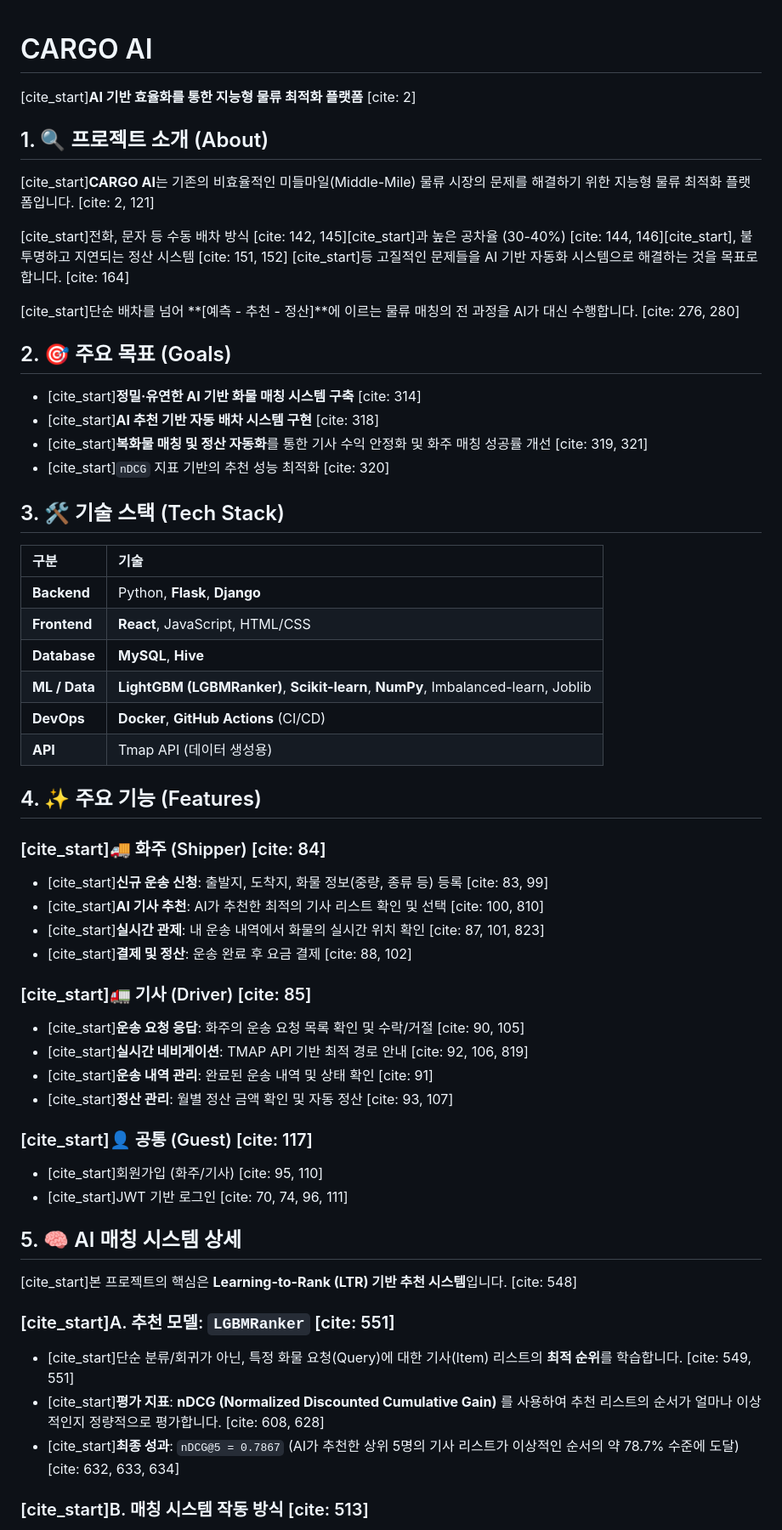
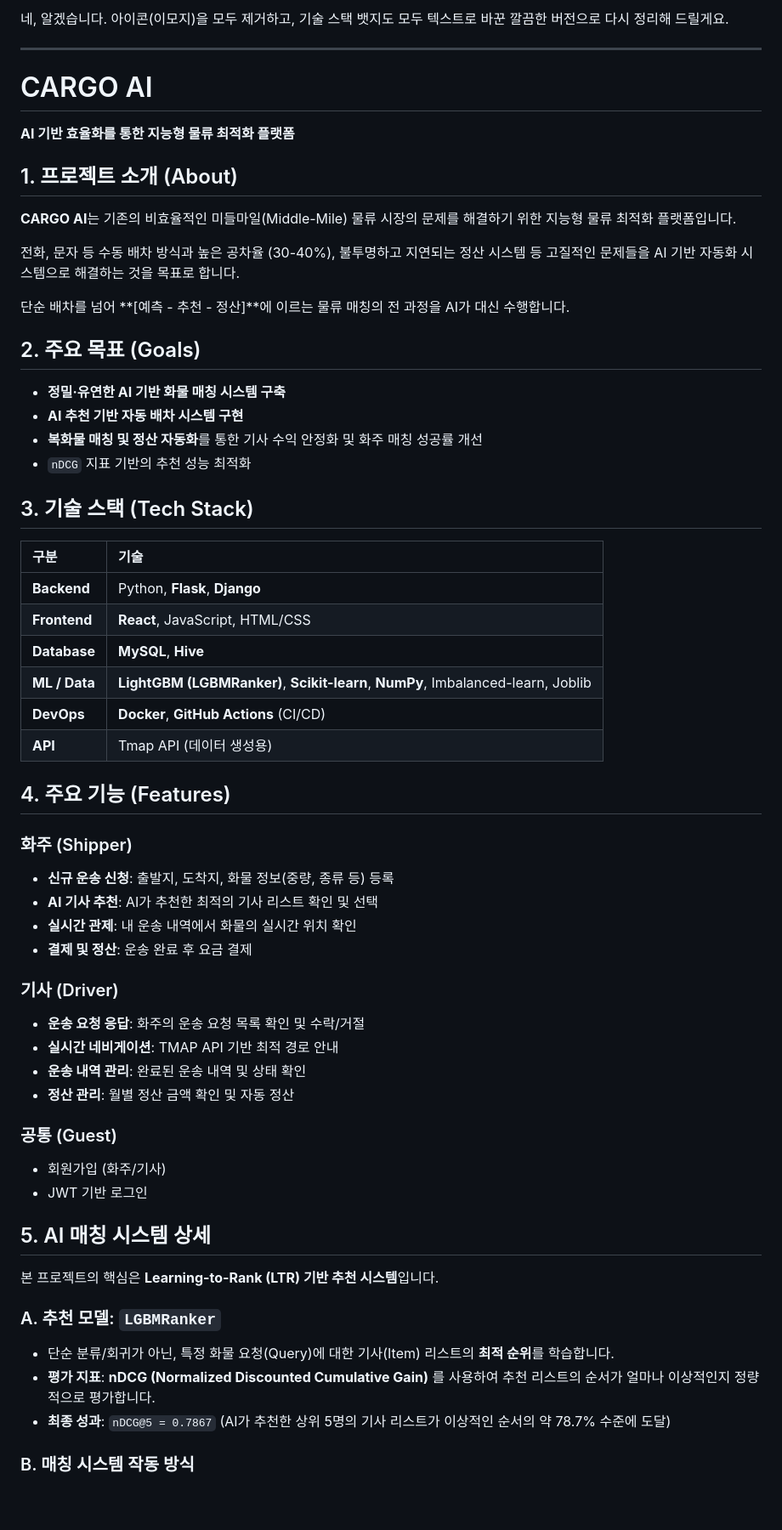
Before and after one commit to youyou-him/cargo_ai, a Markdown page: README.md, the part around one of its changes. Shown at 85% size. GitHub-like rendering; blank space fills up the shorter version.

```diff
--- a/README.md
+++ b/README.md
@@ -1,30 +1,27 @@
+네, 알겠습니다. 아이콘(이모지)을 모두 제거하고, 기술 스택 뱃지도 모두 텍스트로 바꾼 깔끔한 버전으로 다시 정리해 드릴게요.
+
+-----
+
 # CARGO AI
 
-[](https://flask.palletsprojects.com/)
-[](https://reactjs.org/)
-[](https://www.mysql.com/)
-[](https://www.docker.com/)
-[](https://github.com/features/actions)
+**AI 기반 효율화를 통한 지능형 물류 최적화 플랫폼**
 
-[cite\_start]**AI 기반 효율화를 통한 지능형 물류 최적화 플랫폼** [cite: 2]
+## 1\. 프로젝트 소개 (About)
 
-## 1\. 🔍 프로젝트 소개 (About)
+**CARGO AI**는 기존의 비효율적인 미들마일(Middle-Mile) 물류 시장의 문제를 해결하기 위한 지능형 물류 최적화 플랫폼입니다.
 
-[cite\_start]**CARGO AI**는 기존의 비효율적인 미들마일(Middle-Mile) 물류 시장의 문제를 해결하기 위한 지능형 물류 최적화 플랫폼입니다. [cite: 2, 121]
+전화, 문자 등 수동 배차 방식과 높은 공차율 (30-40%), 불투명하고 지연되는 정산 시스템 등 고질적인 문제들을 AI 기반 자동화 시스템으로 해결하는 것을 목표로 합니다.
 
-[cite\_start]전화, 문자 등 수동 배차 방식 [cite: 142, 145][cite\_start]과 높은 공차율 (30-40%) [cite: 144, 146][cite\_start], 불투명하고 지연되는 정산 시스템 [cite: 151, 152] [cite\_start]등 고질적인 문제들을 AI 기반 자동화 시스템으로 해결하는 것을 목표로 합니다. [cite: 164]
+단순 배차를 넘어 \*\*[예측 - 추천 - 정산]\*\*에 이르는 물류 매칭의 전 과정을 AI가 대신 수행합니다.
 
-[cite\_start]단순 배차를 넘어 \*\*[예측 - 추천 - 정산]\*\*에 이르는 물류 매칭의 전 과정을 AI가 대신 수행합니다. [cite: 276, 280]
+## 2\. 주요 목표 (Goals)
 
-## 2\. 🎯 주요 목표 (Goals)
+  * **정밀·유연한 AI 기반 화물 매칭 시스템 구축**
+  * **AI 추천 기반 자동 배차 시스템 구현**
+  * **복화물 매칭 및 정산 자동화**를 통한 기사 수익 안정화 및 화주 매칭 성공률 개선
+  * `nDCG` 지표 기반의 추천 성능 최적화
 
-  * [cite\_start]**정밀·유연한 AI 기반 화물 매칭 시스템 구축** [cite: 314]
-  * [cite\_start]**AI 추천 기반 자동 배차 시스템 구현** [cite: 318]
-  * [cite\_start]**복화물 매칭 및 정산 자동화**를 통한 기사 수익 안정화 및 화주 매칭 성공률 개선 [cite: 319, 321]
-  * [cite\_start]`nDCG` 지표 기반의 추천 성능 최적화 [cite: 320]
-
-
-## 3\. 🛠️ 기술 스택 (Tech Stack)
+## 3\. 기술 스택 (Tech Stack)
 
 | 구분 | 기술 |
 | :--- | :--- |
@@ -35,36 +32,36 @@
 | **DevOps** | **Docker**, **GitHub Actions** (CI/CD) |
 | **API** | Tmap API (데이터 생성용) |
 
-## 4\. ✨ 주요 기능 (Features)
+## 4\. 주요 기능 (Features)
 
-### [cite\_start]🚚 화주 (Shipper) [cite: 84]
+### 화주 (Shipper)
 
-  * [cite\_start]**신규 운송 신청**: 출발지, 도착지, 화물 정보(중량, 종류 등) 등록 [cite: 83, 99]
-  * [cite\_start]**AI 기사 추천**: AI가 추천한 최적의 기사 리스트 확인 및 선택 [cite: 100, 810]
-  * [cite\_start]**실시간 관제**: 내 운송 내역에서 화물의 실시간 위치 확인 [cite: 87, 101, 823]
-  * [cite\_start]**결제 및 정산**: 운송 완료 후 요금 결제 [cite: 88, 102]
+  * **신규 운송 신청**: 출발지, 도착지, 화물 정보(중량, 종류 등) 등록
+  * **AI 기사 추천**: AI가 추천한 최적의 기사 리스트 확인 및 선택
+  * **실시간 관제**: 내 운송 내역에서 화물의 실시간 위치 확인
+  * **결제 및 정산**: 운송 완료 후 요금 결제
 
-### [cite\_start]🚛 기사 (Driver) [cite: 85]
+### 기사 (Driver)
 
-  * [cite\_start]**운송 요청 응답**: 화주의 운송 요청 목록 확인 및 수락/거절 [cite: 90, 105]
-  * [cite\_start]**실시간 네비게이션**: TMAP API 기반 최적 경로 안내 [cite: 92, 106, 819]
-  * [cite\_start]**운송 내역 관리**: 완료된 운송 내역 및 상태 확인 [cite: 91]
-  * [cite\_start]**정산 관리**: 월별 정산 금액 확인 및 자동 정산 [cite: 93, 107]
+  * **운송 요청 응답**: 화주의 운송 요청 목록 확인 및 수락/거절
+  * **실시간 네비게이션**: TMAP API 기반 최적 경로 안내
+  * **운송 내역 관리**: 완료된 운송 내역 및 상태 확인
+  * **정산 관리**: 월별 정산 금액 확인 및 자동 정산
 
-### [cite\_start]👤 공통 (Guest) [cite: 117]
+### 공통 (Guest)
 
-  * [cite\_start]회원가입 (화주/기사) [cite: 95, 110]
-  * [cite\_start]JWT 기반 로그인 [cite: 70, 74, 96, 111]
+  * 회원가입 (화주/기사)
+  * JWT 기반 로그인
 
-## 5\. 🧠 AI 매칭 시스템 상세
+## 5\. AI 매칭 시스템 상세
 
-[cite\_start]본 프로젝트의 핵심은 **Learning-to-Rank (LTR) 기반 추천 시스템**입니다. [cite: 548]
+본 프로젝트의 핵심은 **Learning-to-Rank (LTR) 기반 추천 시스템**입니다.
 
-### [cite\_start]A. 추천 모델: `LGBMRanker` [cite: 551]
+### A. 추천 모델: `LGBMRanker`
 
-  * [cite\_start]단순 분류/회귀가 아닌, 특정 화물 요청(Query)에 대한 기사(Item) 리스트의 **최적 순위**를 학습합니다. [cite: 549, 551]
-  * [cite\_start]**평가 지표**: **nDCG (Normalized Discounted Cumulative Gain)** 를 사용하여 추천 리스트의 순서가 얼마나 이상적인지 정량적으로 평가합니다. [cite: 608, 628]
-  * [cite\_start]**최종 성과**: `nDCG@5 = 0.7867` (AI가 추천한 상위 5명의 기사 리스트가 이상적인 순서의 약 78.7% 수준에 도달) [cite: 632, 633, 634]
+  * 단순 분류/회귀가 아닌, 특정 화물 요청(Query)에 대한 기사(Item) 리스트의 **최적 순위**를 학습합니다.
+  * **평가 지표**: **nDCG (Normalized Discounted Cumulative Gain)** 를 사용하여 추천 리스트의 순서가 얼마나 이상적인지 정량적으로 평가합니다.
+  * **최종 성과**: `nDCG@5 = 0.7867` (AI가 추천한 상위 5명의 기사 리스트가 이상적인 순서의 약 78.7% 수준에 도달)
 
-### [cite\_start]B. 매칭 시스템 작동 방식 [cite: 513]
+### B. 매칭 시스템 작동 방식
 
```
Also changed, not shown: other parts of README.md (+36 -28 lines).
